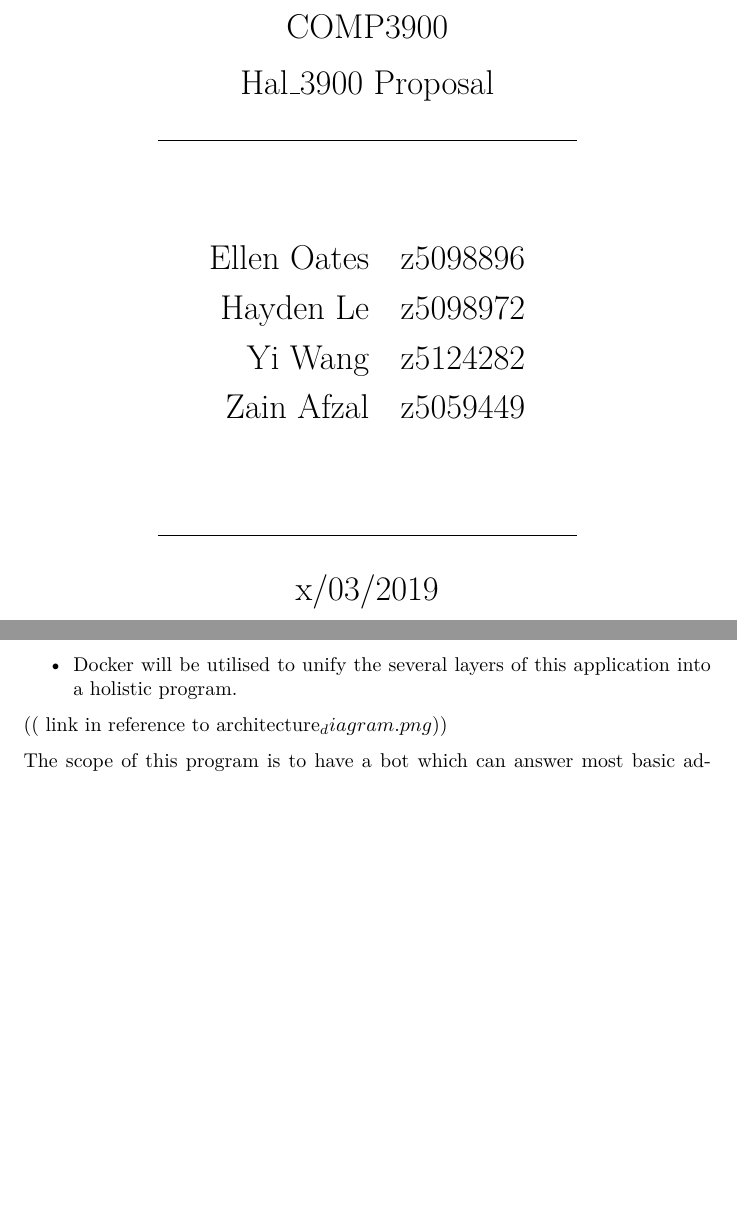
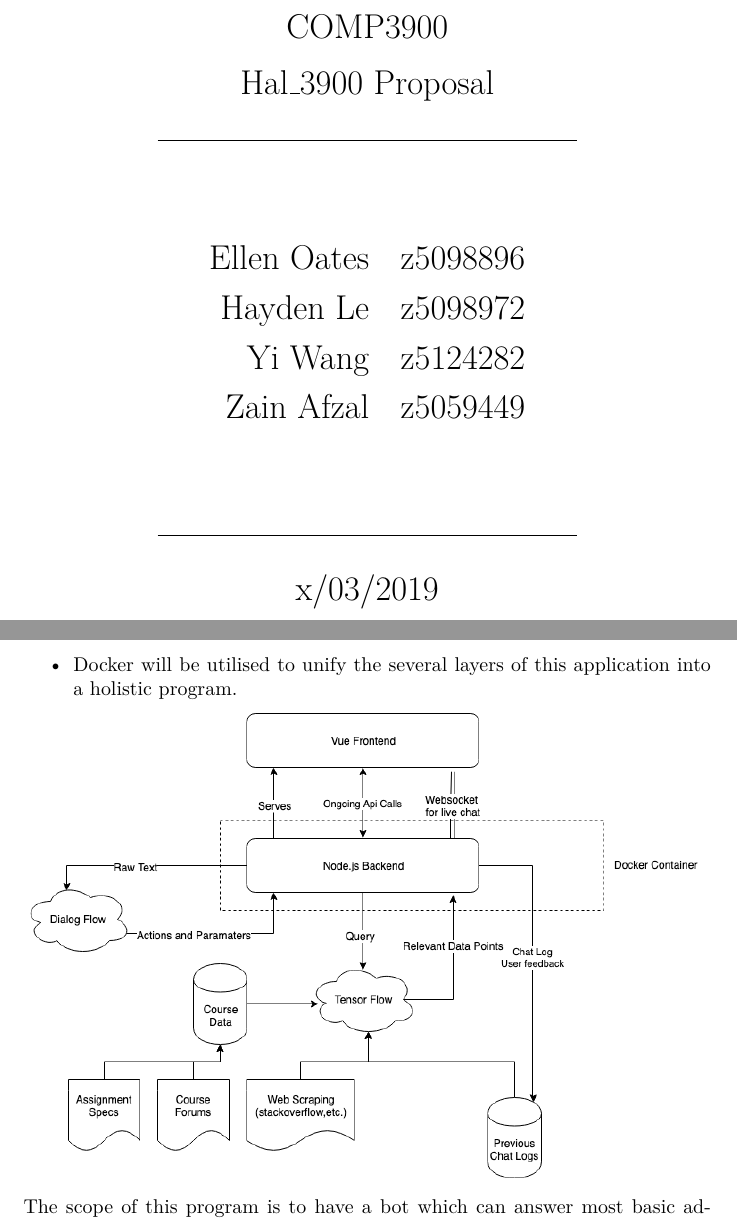
Before and after one commit to blankaex/hal_3900, a LaTeX document (Proposal/Project Proposal.tex): two parts of pages 1 and 4 of 5 before the commit and two parts of pages 1 and 4 of 6 after it, joined at a grey line, cut so that both start at the same text, the shorter picture padded with empty space. Compiled offline with pdfLaTeX.

Commit message:
included image

```diff
--- a/Proposal/Project Proposal.tex
+++ b/Proposal/Project Proposal.tex
@@ -3,8 +3,8 @@
 \usepackage{lmodern}
 \usepackage{amsmath}
 \usepackage{parskip}
-% \usepackage{graphicx}
-% \graphicspath{ {./} }
+\usepackage{graphicx}
+\graphicspath{ {./} }
 \title{Hal\_3900 Proposal}
 \begin{document}
 \begin{LARGE}
@@ -96,7 +96,7 @@ For this bot we will be building servals layers to form our technical stack.
   \item Docker will be utilised to unify the several layers of this application into a holistic program.
 \end{itemize}
 
-(( link in reference to architecture_diagram.png ))
+\includegraphics[width=\textwidth]{architecture_diagram.png}
 
 The scope of this program is to have a bot which can answer most basic administration questions such as when assignments are due and has at least a 50\% success rate with responding to direct questions with a simple data point response i.e
 "how do you print with no new line in python" should respond with "you can use sys.stdout.write". In addition the bot should have the ability to quiz students from a lecturer defined set of questions, a stretch goal would be for the bot to autogenerate these.
```
Also changed, not shown: Proposal/Project Proposal.pdf.
